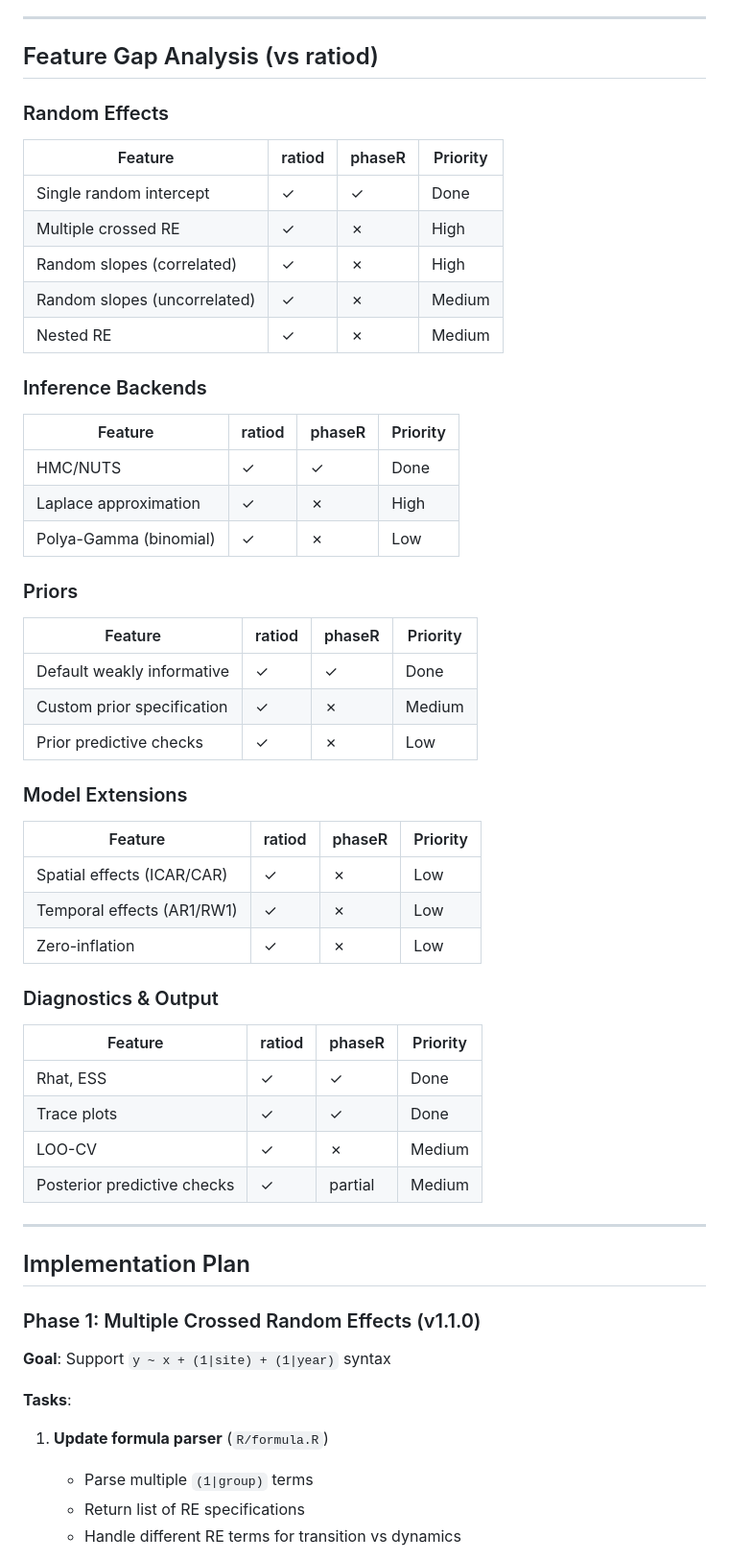
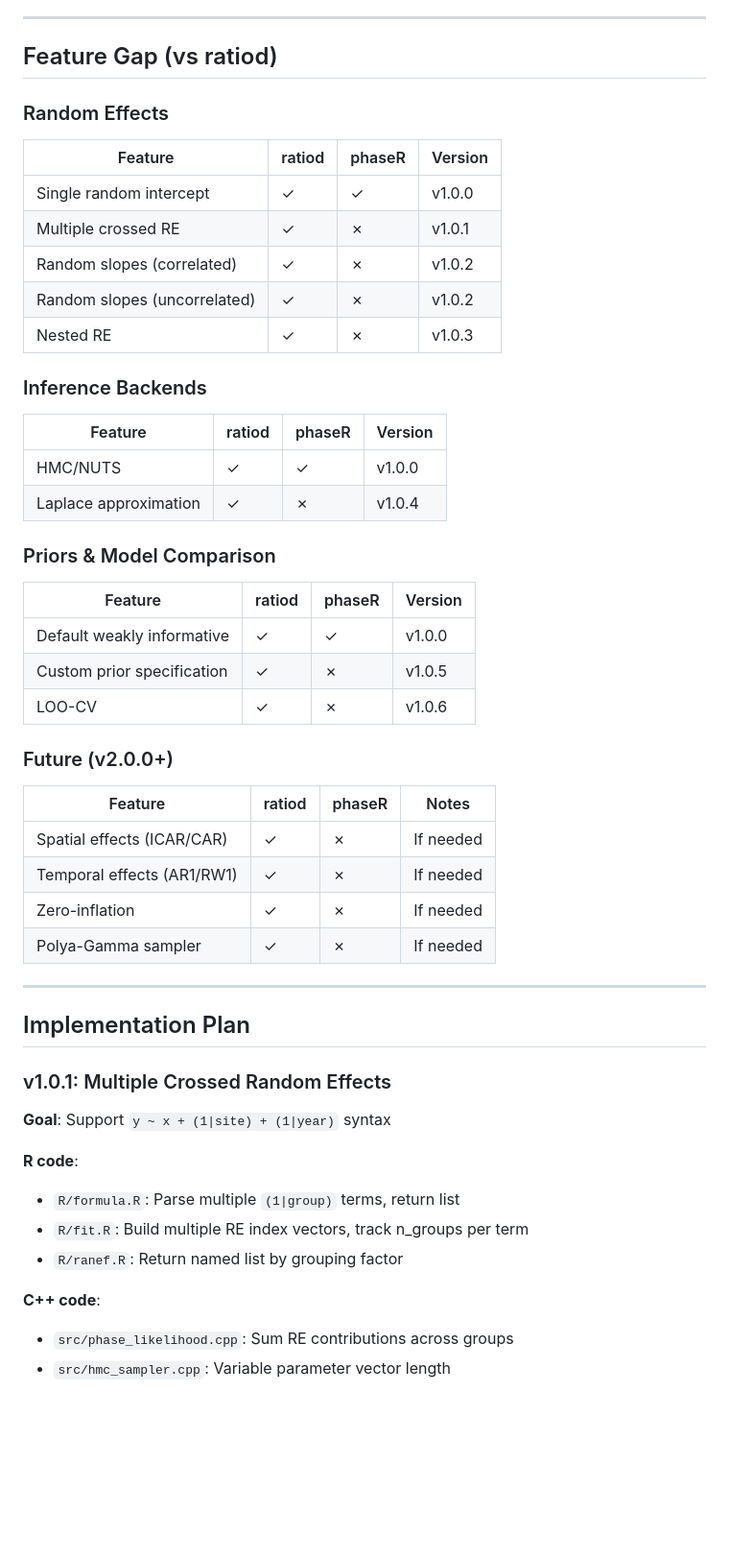
Before and after one commit to gcol33/phaseR, a Markdown page: ROADMAP.md, the part around one of its changes. Shown at 96% size. GitHub-like rendering; blank space fills up the shorter version.

```diff
--- a/ROADMAP.md
+++ b/ROADMAP.md
@@ -12,63 +12,56 @@ phaseR provides phase-structured inference for longitudinal data with:
 
 ---
 
-## Feature Gap Analysis (vs ratiod)
+## Feature Gap (vs ratiod)
 
 ### Random Effects
 
-| Feature | ratiod | phaseR | Priority |
-|---------|--------|--------|----------|
-| Single random intercept | ✓ | ✓ | Done |
-| Multiple crossed RE | ✓ | ✗ | High |
-| Random slopes (correlated) | ✓ | ✗ | High |
-| Random slopes (uncorrelated) | ✓ | ✗ | Medium |
-| Nested RE | ✓ | ✗ | Medium |
+| Feature | ratiod | phaseR | Version |
+|---------|--------|--------|---------|
+| Single random intercept | ✓ | ✓ | v1.0.0 |
+| Multiple crossed RE | ✓ | ✗ | v1.0.1 |
+| Random slopes (correlated) | ✓ | ✗ | v1.0.2 |
+| Random slopes (uncorrelated) | ✓ | ✗ | v1.0.2 |
+| Nested RE | ✓ | ✗ | v1.0.3 |
 
 ### Inference Backends
 
-| Feature | ratiod | phaseR | Priority |
-|---------|--------|--------|----------|
-| HMC/NUTS | ✓ | ✓ | Done |
-| Laplace approximation | ✓ | ✗ | High |
-| Polya-Gamma (binomial) | ✓ | ✗ | Low |
+| Feature | ratiod | phaseR | Version |
+|---------|--------|--------|---------|
+| HMC/NUTS | ✓ | ✓ | v1.0.0 |
+| Laplace approximation | ✓ | ✗ | v1.0.4 |
 
-### Priors
+### Priors & Model Comparison
 
-| Feature | ratiod | phaseR | Priority |
-|---------|--------|--------|----------|
-| Default weakly informative | ✓ | ✓ | Done |
-| Custom prior specification | ✓ | ✗ | Medium |
-| Prior predictive checks | ✓ | ✗ | Low |
+| Feature | ratiod | phaseR | Version |
+|---------|--------|--------|---------|
+| Default weakly informative | ✓ | ✓ | v1.0.0 |
+| Custom prior specification | ✓ | ✗ | v1.0.5 |
+| LOO-CV | ✓ | ✗ | v1.0.6 |
 
-### Model Extensions
+### Future (v2.0.0+)
 
-| Feature | ratiod | phaseR | Priority |
-|---------|--------|--------|----------|
-| Spatial effects (ICAR/CAR) | ✓ | ✗ | Low |
-| Temporal effects (AR1/RW1) | ✓ | ✗ | Low |
-| Zero-inflation | ✓ | ✗ | Low |
-
-### Diagnostics & Output
-
-| Feature | ratiod | phaseR | Priority |
-|---------|--------|--------|----------|
-| Rhat, ESS | ✓ | ✓ | Done |
-| Trace plots | ✓ | ✓ | Done |
-| LOO-CV | ✓ | ✗ | Medium |
-| Posterior predictive checks | ✓ | partial | Medium |
+| Feature | ratiod | phaseR | Notes |
+|---------|--------|--------|-------|
+| Spatial effects (ICAR/CAR) | ✓ | ✗ | If needed |
+| Temporal effects (AR1/RW1) | ✓ | ✗ | If needed |
+| Zero-inflation | ✓ | ✗ | If needed |
+| Polya-Gamma sampler | ✓ | ✗ | If needed |
 
 ---
 
 ## Implementation Plan
 
-### Phase 1: Multiple Crossed Random Effects (v1.1.0)
+### v1.0.1: Multiple Crossed Random Effects
 
 **Goal**: Support `y ~ x + (1|site) + (1|year)` syntax
 
-**Tasks**:
+**R code**:
+- `R/formula.R`: Parse multiple `(1|group)` terms, return list
+- `R/fit.R`: Build multiple RE index vectors, track n_groups per term
+- `R/ranef.R`: Return named list by grouping factor
 
-1. **Update formula parser** (`R/formula.R`)
-   - Parse multiple `(1|group)` terms
-   - Return list of RE specifications
-   - Handle different RE terms for transition vs dynamics
+**C++ code**:
+- `src/phase_likelihood.cpp`: Sum RE contributions across groups
+- `src/hmc_sampler.cpp`: Variable parameter vector length
 
```
Also changed, not shown: other parts of ROADMAP.md (+71 -175 lines).
